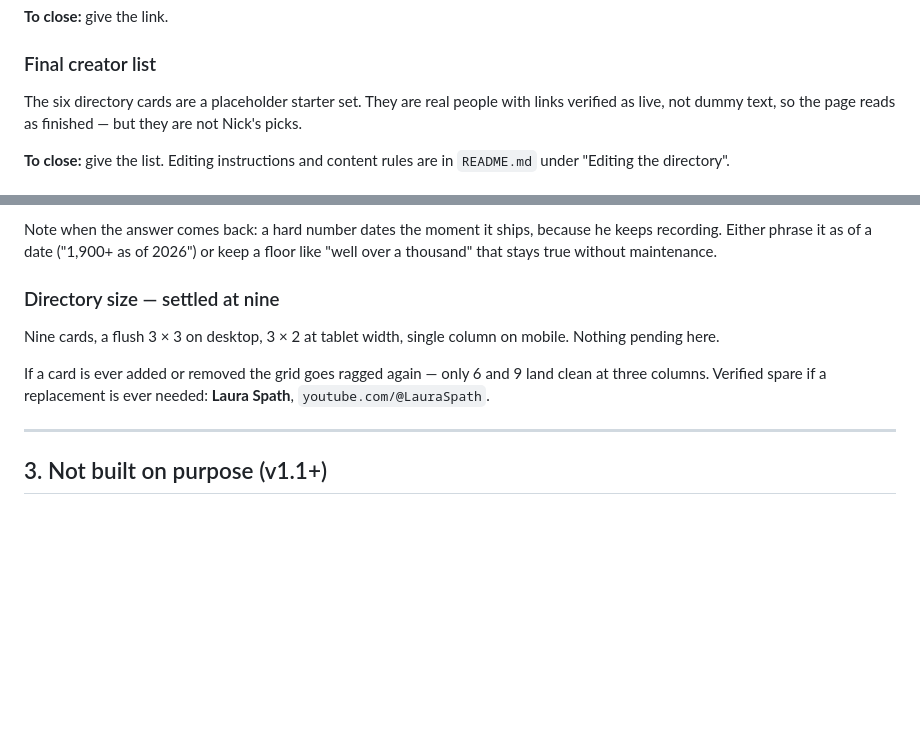
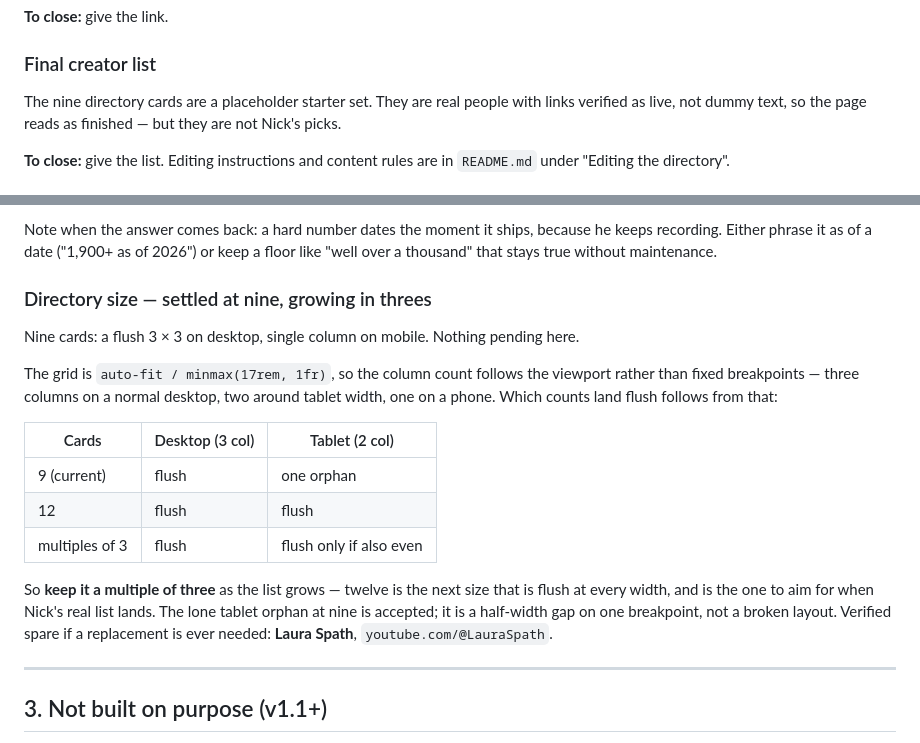
Before and after one commit to noustelos/ask-CARNIVORES, a Markdown page: PENDING.md, 2 parts joined by grey strips. Rendered like a GitHub page; blank space fills up the shorter version.

Commit message:
Correct the stale six-card counts and state the grid rule that outlives them
Three cards were added after the docs were written, so README.md and PENDING.md
still described a six-card 3 x 2 while the page shipped nine. Both now say nine.

Replacing the number with the rule behind it, so the next person to add a card
doesn't have to rediscover it: the grid is auto-fit / minmax(17rem, 1fr), not
fixed breakpoints, which is three columns on desktop and two around tablet
width. Keep the count a multiple of three. Twelve is the next size flush at
both, and is what to aim for when Nick's real list lands; nine's lone tablet
orphan is accepted and recorded as accepted.

CLAUDE.md carries the short form of the same rule.

Co-Authored-By: Claude Opus 5 (1M context) <noreply@anthropic.com>

```diff
--- a/PENDING.md
+++ b/PENDING.md
@@ -32,7 +32,7 @@ design work is pending, only the URL.
 **To close:** give the link.
 
 ### Final creator list
-The six directory cards are a placeholder starter set. They are real people with
+The nine directory cards are a placeholder starter set. They are real people with
 links verified as live, not dummy text, so the page reads as finished — but they
 are not Nick's picks.
 
@@ -84,12 +84,24 @@ Note when the answer comes back: a hard number dates the moment it ships, becaus
 he keeps recording. Either phrase it as of a date ("1,900+ as of 2026") or keep a
 floor like "well over a thousand" that stays true without maintenance.
 
-### Directory size — settled at nine
-Nine cards, a flush 3 × 3 on desktop, 3 × 2 at tablet width, single column on
-mobile. Nothing pending here.
+### Directory size — settled at nine, growing in threes
+Nine cards: a flush 3 × 3 on desktop, single column on mobile. Nothing pending
+here.
 
-If a card is ever added or removed the grid goes ragged again — only 6 and 9 land
-clean at three columns. Verified spare if a replacement is ever needed:
+The grid is `auto-fit / minmax(17rem, 1fr)`, so the column count follows the
+viewport rather than fixed breakpoints — three columns on a normal desktop, two
+around tablet width, one on a phone. Which counts land flush follows from that:
+
+| Cards | Desktop (3 col) | Tablet (2 col) |
+| --- | --- | --- |
+| 9 (current) | flush | one orphan |
+| 12 | flush | flush |
+| multiples of 3 | flush | flush only if also even |
+
+So **keep it a multiple of three** as the list grows — twelve is the next size
+that is flush at every width, and is the one to aim for when Nick's real list
+lands. The lone tablet orphan at nine is accepted; it is a half-width gap on one
+breakpoint, not a broken layout. Verified spare if a replacement is ever needed:
 **Laura Spath**, `youtube.com/@LauraSpath`.
 
 ---
```
Also changed, not shown: CLAUDE.md (+4 -2 lines), README.md (+5 -3 lines).
